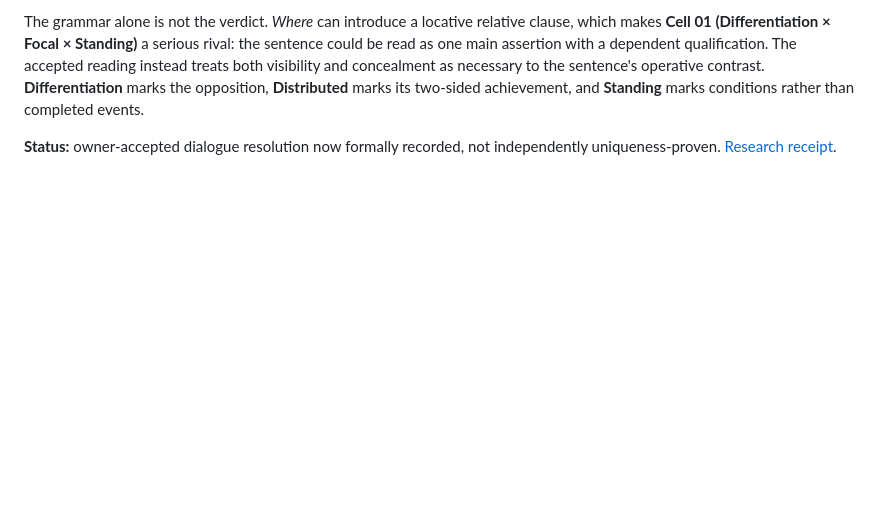
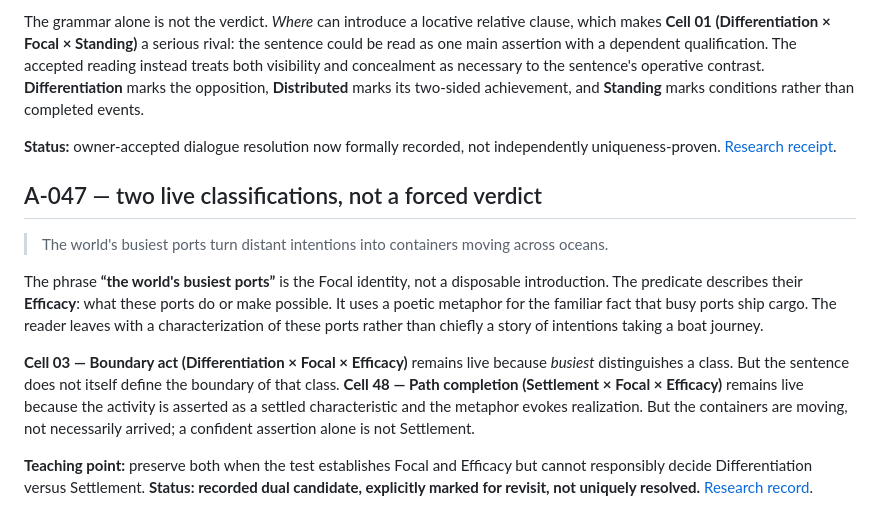
Before and after one commit to TitanicParker/how-to-do-it, a Markdown page: Continuing_Centre_Practice.md, the part around the change. Rendered like a GitHub page; blank space fills up the shorter version.

Commit message:
Preserve A-047 dual candidates and revisit status

```diff
--- a/Continuing_Centre_Practice.md
+++ b/Continuing_Centre_Practice.md
@@ -396,3 +396,14 @@ Read the opening: the stars remain visible in deserts. Then read through **“wh
 The grammar alone is not the verdict. *Where* can introduce a locative relative clause, which makes **Cell 01 (Differentiation × Focal × Standing)** a serious rival: the sentence could be read as one main assertion with a dependent qualification. The accepted reading instead treats both visibility and concealment as necessary to the sentence's operative contrast. **Differentiation** marks the opposition, **Distributed** marks its two-sided achievement, and **Standing** marks conditions rather than completed events.
 
 **Status:** owner-accepted dialogue resolution now formally recorded, not independently uniqueness-proven. [Research receipt](https://github.com/TitanicParker/everything-fresh/blob/main/laboratory/resolutions/A-045-resolution-2026-10-23.md).
+
+
+## A-047 — two live classifications, not a forced verdict
+
+> The world's busiest ports turn distant intentions into containers moving across oceans.
+
+The phrase **“the world's busiest ports”** is the Focal identity, not a disposable introduction. The predicate describes their **Efficacy**: what these ports do or make possible. It uses a poetic metaphor for the familiar fact that busy ports ship cargo. The reader leaves with a characterization of these ports rather than chiefly a story of intentions taking a boat journey.
+
+**Cell 03 — Boundary act (Differentiation × Focal × Efficacy)** remains live because *busiest* distinguishes a class. But the sentence does not itself define the boundary of that class. **Cell 48 — Path completion (Settlement × Focal × Efficacy)** remains live because the activity is asserted as a settled characteristic and the metaphor evokes realization. But the containers are moving, not necessarily arrived; a confident assertion alone is not Settlement.
+
+**Teaching point:** preserve both when the test establishes Focal and Efficacy but cannot responsibly decide Differentiation versus Settlement. **Status: recorded dual candidate, explicitly marked for revisit, not uniquely resolved.** [Research record](https://github.com/TitanicParker/everything-fresh/blob/main/laboratory/resolutions/A-047-dual-candidate-2026-10-23.md).
```
